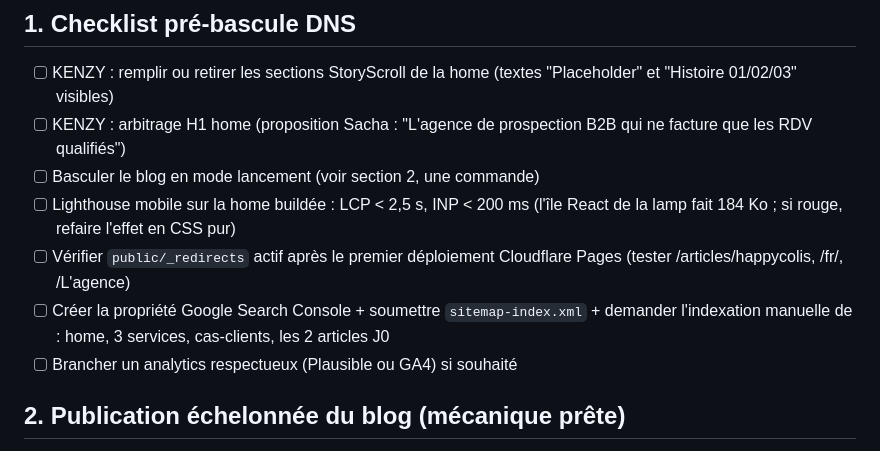
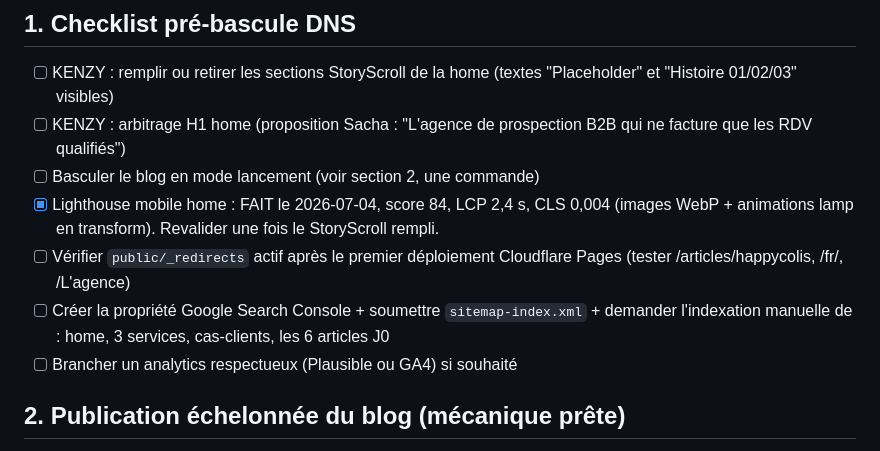
Before and after one commit to kenzy95/website, a Markdown page: _seo-briefs/PLAN-LANCEMENT.md, the part around the change. Drawn GitHub-style.

Commit message:
docs(seo): checklist lancement a jour (6 articles, lighthouse fait)
Co-Authored-By: Claude Fable 5 <noreply@anthropic.com>

```diff
--- a/_seo-briefs/PLAN-LANCEMENT.md
+++ b/_seo-briefs/PLAN-LANCEMENT.md
@@ -7,9 +7,9 @@ Tout est prêt sauf les éléments marqués KENZY (actions personnelles ou arbit
 - [ ] KENZY : remplir ou retirer les sections StoryScroll de la home (textes "Placeholder" et "Histoire 01/02/03" visibles)
 - [ ] KENZY : arbitrage H1 home (proposition Sacha : "L'agence de prospection B2B qui ne facture que les RDV qualifiés")
 - [ ] Basculer le blog en mode lancement (voir section 2, une commande)
-- [ ] Lighthouse mobile sur la home buildée : LCP < 2,5 s, INP < 200 ms (l'île React de la lamp fait 184 Ko ; si rouge, refaire l'effet en CSS pur)
+- [x] Lighthouse mobile home : FAIT le 2026-07-04, score 84, LCP 2,4 s, CLS 0,004 (images WebP + animations lamp en transform). Revalider une fois le StoryScroll rempli.
 - [ ] Vérifier `public/_redirects` actif après le premier déploiement Cloudflare Pages (tester /articles/happycolis, /fr/, /L'agence)
-- [ ] Créer la propriété Google Search Console + soumettre `sitemap-index.xml` + demander l'indexation manuelle de : home, 3 services, cas-clients, les 2 articles J0
+- [ ] Créer la propriété Google Search Console + soumettre `sitemap-index.xml` + demander l'indexation manuelle de : home, 3 services, cas-clients, les 6 articles J0
 - [ ] Brancher un analytics respectueux (Plausible ou GA4) si souhaité
 
 ## 2. Publication échelonnée du blog (mécanique prête)
```
